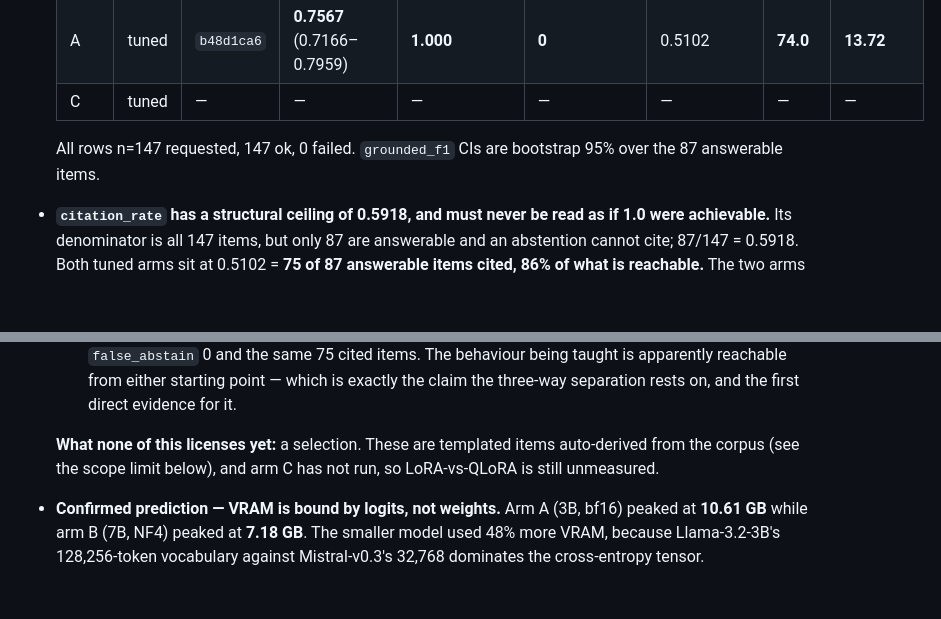
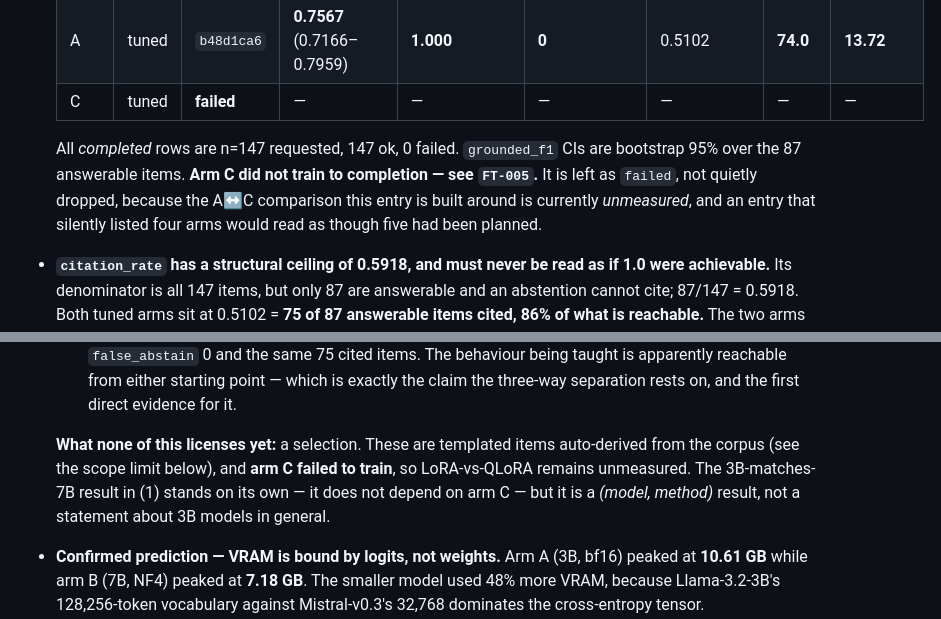
Before and after one commit to nvaishnavisriyaa/VJLM, a Markdown page: DECISIONS.md, 2 parts joined by grey strips. Rendered like a GitHub page; blank space fills up the shorter version.

```diff
--- a/DECISIONS.md
+++ b/DECISIONS.md
@@ -296,9 +296,9 @@ One judgement in it did survive contact and is worth keeping: **training precisi
   | B | tuned | `baffeb06` | **0.7654** (0.7192–0.8073) | **1.000** | **0** | 0.5102 | 230.6 | 20.16 |
   | AC | base | `822c92ed` | 0.2369 (0.2023–0.2733) | 0.283 | 12 | 0.0204 | — | 5.83 |
   | A | tuned | `b48d1ca6` | **0.7567** (0.7166–0.7959) | **1.000** | **0** | 0.5102 | **74.0** | **13.72** |
-  | C | tuned | — | — | — | — | — | — | — |
+  | C | tuned | **failed** | — | — | — | — | — | — |
 
-  All rows n=147 requested, 147 ok, 0 failed. `grounded_f1` CIs are bootstrap 95% over the 87 answerable items.
+  All *completed* rows are n=147 requested, 147 ok, 0 failed. `grounded_f1` CIs are bootstrap 95% over the 87 answerable items. **Arm C did not train to completion — see `FT-005`.** It is left as `failed`, not quietly dropped, because the A↔C comparison this entry is built around is currently *unmeasured*, and an entry that silently listed four arms would read as though five had been planned.
 
 - **`citation_rate` has a structural ceiling of 0.5918, and must never be read as if 1.0 were achievable.** Its denominator is all 147 items, but only 87 are answerable and an abstention cannot cite; 87/147 = 0.5918. Both tuned arms sit at 0.5102 = **75 of 87 answerable items cited, 86% of what is reachable.** The two arms cite 75 items each and agree on 74 of them, which is convergence on the same behaviour, not a copied number. Mistral *base* also attached citations to **10 items it abstained on**; both tuned arms do that zero times.
 
@@ -309,7 +309,7 @@ One judgement in it did survive contact and is worth keeping: **training precisi
   2. **The cost difference is not marginal.** Arm A trained in **74 minutes** against arm B's **230.6**, and generates at **13.72 s/answer** against **20.16** — 3.1× cheaper to train and 1.5× faster to score, for a difference in grounded F1 of 0.0087, which is well inside the ~0.03 noise floor this entry pre-registered. If that survives arm C and Phase 5, the 7B model is paying 3× the training cost for nothing measurable.
   3. **Fine-tuning mattered more than base-model choice.** The gap between the two *bases* is 0.2032 F1; the gap between the two *tuned* arms is 0.0087. Both arms converge on `abstain_recall` 1.000, `false_abstain` 0 and the same 75 cited items. The behaviour being taught is apparently reachable from either starting point — which is exactly the claim the three-way separation rests on, and the first direct evidence for it.
 
-  **What none of this licenses yet:** a selection. These are templated items auto-derived from the corpus (see the scope limit below), and arm C has not run, so LoRA-vs-QLoRA is still unmeasured.
+  **What none of this licenses yet:** a selection. These are templated items auto-derived from the corpus (see the scope limit below), and **arm C failed to train**, so LoRA-vs-QLoRA remains unmeasured. The 3B-matches-7B result in (1) stands on its own — it does not depend on arm C — but it is a *(model, method)* result, not a statement about 3B models in general.
 
 - **Confirmed prediction — VRAM is bound by logits, not weights.** Arm A (3B, bf16) peaked at **10.61 GB** while arm B (7B, NF4) peaked at **7.18 GB**. The smaller model used 48% more VRAM, because Llama-3.2-3B's 128,256-token vocabulary against Mistral-v0.3's 32,768 dominates the cross-entropy tensor. `docs/hardware_profile.md` predicted this before either arm ran.
 
```
Also changed, not shown: other parts of DECISIONS.md (+24 -0 lines), HANDOFF.md (+2 -2 lines), README.md (+11 -3 lines).
